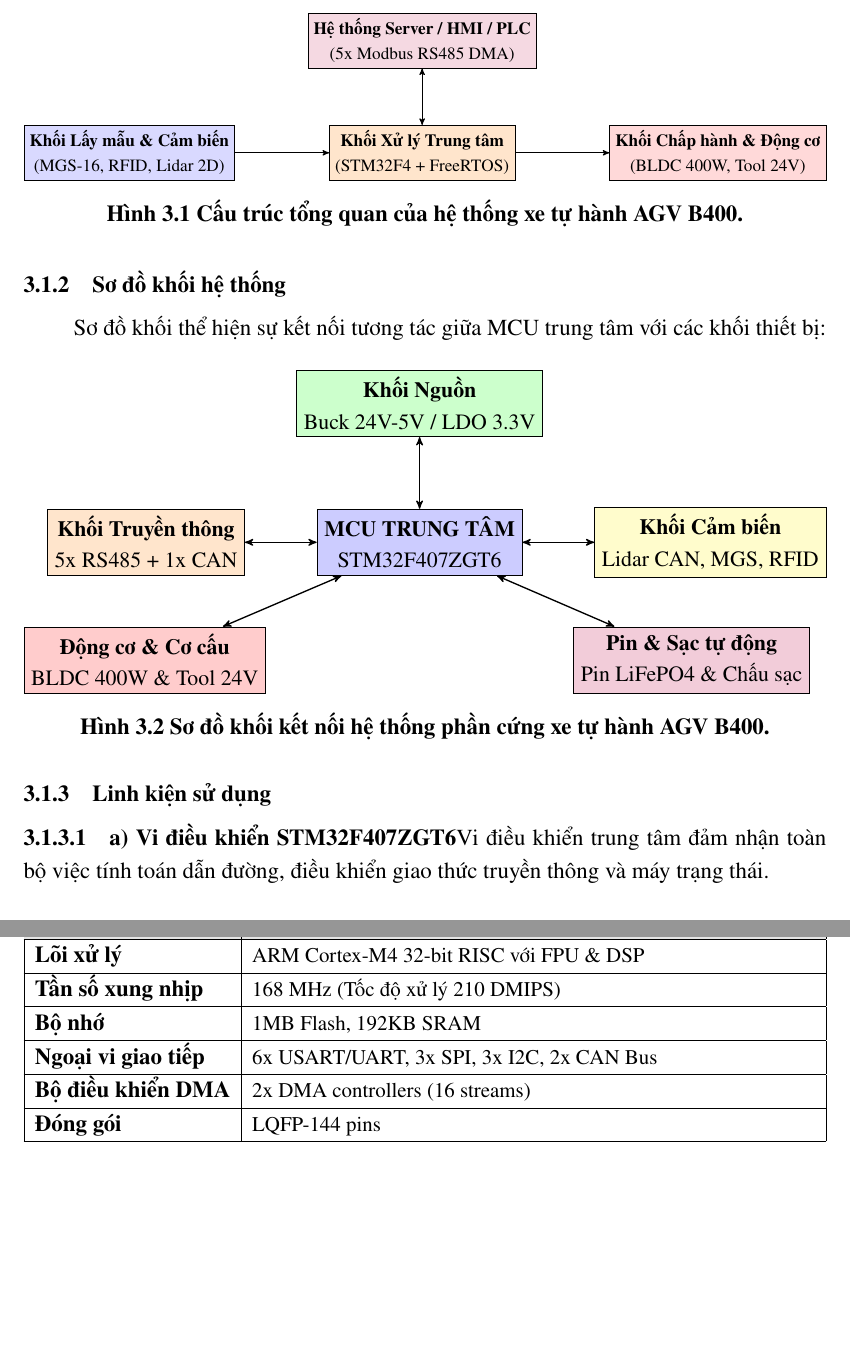
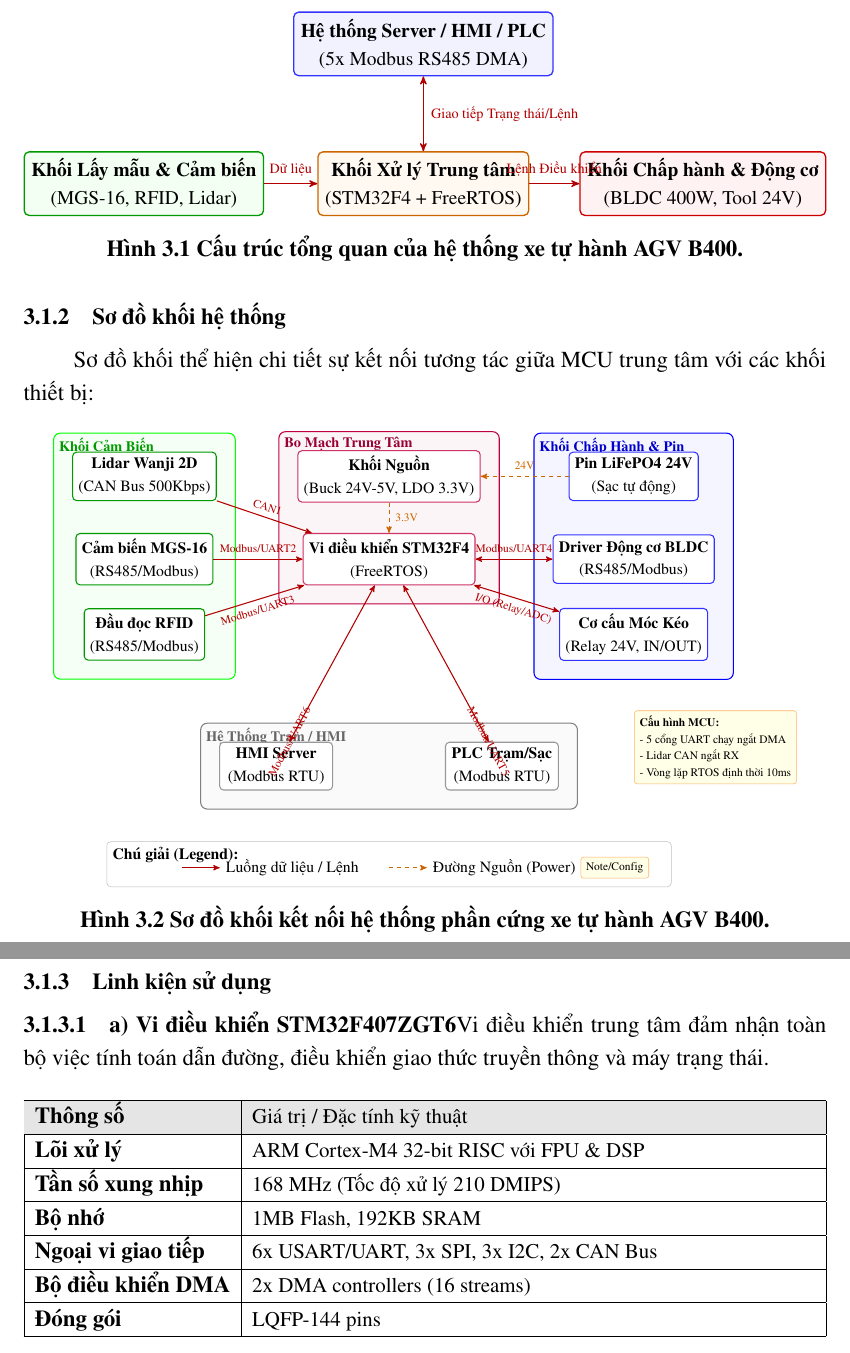
Before and after one commit to hoquangquan/AGV-B400, a LaTeX document (AGV B400 Project/Report_AGV_B400/AGV_B400_Technical_Report.tex): two parts of pages 14 and 15 of 35, joined at a grey line, cut so that both start at the same text, the shorter picture padded with empty space. Compiled offline with pdfLaTeX.

Commit message:
Update hardware block diagrams in IoT Architecture style

```diff
--- a/AGV B400 Project/Report_AGV_B400/AGV_B400_Technical_Report.tex
+++ b/AGV B400 Project/Report_AGV_B400/AGV_B400_Technical_Report.tex
@@ -21,7 +21,7 @@
 \usepackage{float}
 \usepackage{subcaption}
 \usepackage{tikz}
-\usetikzlibrary{calc,shapes.geometric,arrows,positioning,fit,chains}
+\usetikzlibrary{calc,shapes.geometric,arrows,positioning,fit,chains,backgrounds}
 \tikzstyle{startstop} = [rectangle, rounded corners, minimum width=3cm, minimum height=1cm, text centered, align=center, draw=black, fill=red!20]
 \tikzstyle{io} = [trapezium, trapezium left angle=70, trapezium right angle=110, minimum width=3cm, minimum height=1cm, text centered, align=center, draw=black, fill=blue!20]
 \tikzstyle{process} = [rectangle, minimum width=3cm, minimum height=1cm, text centered, align=center, draw=black, fill=orange!10]
@@ -244,16 +244,23 @@ Hệ thống phần cứng AGV B400 được thiết kế dạng module hóa xoa
 \begin{figure}[H]
 \centering
 \resizebox{\linewidth}{!}{%
-\begin{tikzpicture}[node distance=1.5cm and 2.5cm, auto, >=stealth']
-    \node [process, fill=blue!15, minimum width=3.5cm, minimum height=1.2cm] (sen) {\textbf{Khối Lấy mẫu \& Cảm biến}\\(MGS-16, RFID, Lidar 2D)};
-    \node [process, fill=orange!20, right=of sen, minimum width=3.8cm, minimum height=1.2cm] (mcu) {\textbf{Khối Xử lý Trung tâm}\\(STM32F4 + FreeRTOS)};
-    \node [process, fill=red!15, right=of mcu, minimum width=3.5cm, minimum height=1.2cm] (act) {\textbf{Khối Chấp hành \& Động cơ}\\(BLDC 400W, Tool 24V)};
+\begin{tikzpicture}[
+    >=stealth',
+    font=\small,
+    comp/.style={draw=blue!80, fill=blue!5, thick, rounded corners=3pt, minimum width=3cm, minimum height=1.2cm, align=center},
+    mcucomp/.style={draw=orange!80!black, fill=orange!5, thick, rounded corners=3pt, minimum width=3.5cm, minimum height=1.2cm, align=center},
+    sensorcomp/.style={draw=green!60!black, fill=green!5, thick, rounded corners=3pt, minimum width=3cm, minimum height=1.2cm, align=center},
+    actcomp/.style={draw=red!80!black, fill=red!5, thick, rounded corners=3pt, minimum width=3cm, minimum height=1.2cm, align=center},
+    arrow_data/.style={<->, thick, red!70!black}
+]
+    \node[sensorcomp] (sen) at (0,0) {\textbf{Khối Lấy mẫu \& Cảm biến}\\(MGS-16, RFID, Lidar)};
+    \node[mcucomp] (mcu) at (6,0) {\textbf{Khối Xử lý Trung tâm}\\(STM32F4 + FreeRTOS)};
+    \node[actcomp] (act) at (12,0) {\textbf{Khối Chấp hành \& Động cơ}\\(BLDC 400W, Tool 24V)};
+    \node[comp] (com) at (6, 3) {\textbf{Hệ thống Server / HMI / PLC}\\(5x Modbus RS485 DMA)};
 
-    \node [process, fill=purple!15, above=of mcu, minimum width=4cm, minimum height=1.1cm] (com) {\textbf{Hệ thống Server / HMI / PLC}\\(5x Modbus RS485 DMA)};
-
-    \draw [->, thick] (sen) -- (mcu);
-    \draw [->, thick] (mcu) -- (act);
-    \draw [<->, thick] (com) -- (mcu);
+    \draw[->, thick, red!70!black] (sen) -- node[above, font=\scriptsize] {Dữ liệu} (mcu);
+    \draw[->, thick, red!70!black] (mcu) -- node[above, font=\scriptsize] {Lệnh Điều khiển} (act);
+    \draw[arrow_data] (com) -- node[right, font=\scriptsize] {Giao tiếp Trạng thái/Lệnh} (mcu);
 \end{tikzpicture}%
 }
 \caption{Cấu trúc tổng quan của hệ thống xe tự hành AGV B400.}
@@ -261,24 +268,86 @@ Hệ thống phần cứng AGV B400 được thiết kế dạng module hóa xoa
 \end{figure}
 
 \subsubsection{Sơ đồ khối hệ thống}
-Sơ đồ khối thể hiện sự kết nối tương tác giữa MCU trung tâm với các khối thiết bị:
+Sơ đồ khối thể hiện chi tiết sự kết nối tương tác giữa MCU trung tâm với các khối thiết bị:
 
 \begin{figure}[H]
 \centering
-\resizebox{\linewidth}{!}{%
-\begin{tikzpicture}[node distance=1.5cm, auto, >=stealth']
-    \node [process, fill=blue!20, minimum width=4cm, minimum height=1.2cm] (mcu) {\textbf{MCU TRUNG TÂM}\\STM32F407ZGT6};
-    \node [process, fill=green!20, above=of mcu, minimum width=3.5cm] (pwr) {\textbf{Khối Nguồn}\\Buck 24V-5V / LDO 3.3V};
-    \node [process, fill=orange!20, left=of mcu, minimum width=3.5cm] (com) {\textbf{Khối Truyền thông}\\5x RS485 + 1x CAN};
-    \node [process, fill=yellow!20, right=of mcu, minimum width=3.5cm] (sen) {\textbf{Khối Cảm biến}\\Lidar CAN, MGS, RFID};
-    \node [process, fill=red!20, below left=of mcu, minimum width=3.5cm] (act) {\textbf{Động cơ \& Cơ cấu}\\BLDC 400W \& Tool 24V};
-    \node [process, fill=purple!20, below right=of mcu, minimum width=3.5cm] (chg) {\textbf{Pin \& Sạc tự động}\\Pin LiFePO4 \& Chấu sạc};
+\scalebox{0.75}{%
+\begin{tikzpicture}[
+    >=stealth',
+    font=\small,
+    comp/.style={draw=blue!80, fill=white, thick, rounded corners=3pt, minimum width=3cm, minimum height=1cm, align=center},
+    servercomp/.style={draw=purple!80, fill=white, thick, rounded corners=3pt, minimum width=3cm, minimum height=1cm, align=center},
+    sensorcomp/.style={draw=green!60!black, fill=white, thick, rounded corners=3pt, minimum width=3cm, minimum height=1cm, align=center},
+    extcomp/.style={draw=gray!80, fill=white, thick, rounded corners=3pt, minimum width=3cm, minimum height=1cm, align=center},
+    cluster/.style={draw=#1, thick, rounded corners=5pt, fill=#1!4, inner sep=14pt},
+    arrow_data/.style={<->, thick, red!70!black},
+    arrow_data_1/.style={->, thick, red!70!black},
+    arrow_power/.style={->, thick, dashed, orange!80!black},
+    note/.style={draw=orange!60, fill=yellow!10, rounded corners=2pt, font=\scriptsize, align=left, inner sep=4pt}
+]
 
-    \draw [<->, thick] (pwr) -- (mcu);
-    \draw [<->, thick] (com) -- (mcu);
-    \draw [<->, thick] (sen) -- (mcu);
-    \draw [<->, thick] (act) -- (mcu);
-    \draw [<->, thick] (chg) -- (mcu);
+    % MCU Cluster (Center)
+    \node[servercomp] (mcu) at (0,0) {\textbf{Vi điều khiển STM32F4}\\(FreeRTOS)};
+    \node[servercomp] (pwr) at (0, 2.2) {\textbf{Khối Nguồn}\\(Buck 24V-5V, LDO 3.3V)};
+
+    % Sensor Cluster (Left)
+    \node[sensorcomp] (mgs) at (-6.5, 0) {\textbf{Cảm biến MGS-16}\\(RS485/Modbus)};
+    \node[sensorcomp] (rfid) at (-6.5, -2) {\textbf{Đầu đọc RFID}\\(RS485/Modbus)};
+    \node[sensorcomp] (lidar) at (-6.5, 2.2) {\textbf{Lidar Wanji 2D}\\(CAN Bus 500Kbps)};
+
+    % Actuator Cluster (Right)
+    \node[comp] (driver) at (6.5, 0) {\textbf{Driver Động cơ BLDC}\\(RS485/Modbus)};
+    \node[comp] (tool) at (6.5, -2) {\textbf{Cơ cấu Móc Kéo}\\(Relay 24V, IN/OUT)};
+    \node[comp] (battery) at (6.5, 2.2) {\textbf{Pin LiFePO4 24V}\\(Sạc tự động)};
+
+    % External Systems (Bottom)
+    \node[extcomp] (hmi) at (-3, -5.5) {\textbf{HMI Server}\\(Modbus RTU)};
+    \node[extcomp] (plc) at (3, -5.5) {\textbf{PLC Trạm/Sạc}\\(Modbus RTU)};
+
+    % Draw Backgrounds
+    \begin{scope}[on background layer]
+        \node[cluster=purple, fit=(mcu) (pwr)] (mcu_box) {};
+        \node[anchor=north west, font=\bfseries\footnotesize, text=purple!80!black] at (mcu_box.north west) {Bo Mạch Trung Tâm};
+
+        \node[cluster=green, fit=(mgs) (rfid) (lidar)] (sensor_box) {};
+        \node[anchor=north west, font=\bfseries\footnotesize, text=green!60!black] at (sensor_box.north west) {Khối Cảm Biến};
+
+        \node[cluster=blue, fit=(driver) (tool) (battery)] (act_box) {};
+        \node[anchor=north west, font=\bfseries\footnotesize, text=blue!80!black] at (act_box.north west) {Khối Chấp Hành \& Pin};
+
+        \node[cluster=gray, fit=(hmi) (plc)] (net_box) {};
+        \node[anchor=north west, font=\bfseries\footnotesize, text=gray!80!black] at (net_box.north west) {Hệ Thống Trạm / HMI};
+    \end{scope}
+
+    % Connections
+    \draw[arrow_power] (pwr) -- node[right, font=\scriptsize] {3.3V} (mcu);
+    \draw[arrow_data_1] (mgs) -- node[above, font=\scriptsize] {Modbus/UART2} (mcu);
+    \draw[arrow_data_1] (rfid) -- node[below, font=\scriptsize, sloped] {Modbus/UART3} (mcu);
+    \draw[arrow_data_1] (lidar) -- node[above, font=\scriptsize, sloped] {CAN1} (mcu);
+
+    \draw[arrow_data] (mcu) -- node[above, font=\scriptsize] {Modbus/UART4} (driver);
+    \draw[arrow_data] (mcu) -- node[below, font=\scriptsize, sloped] {I/O (Relay/ADC)} (tool);
+    \draw[arrow_power] (battery) -- node[above, font=\scriptsize] {24V} (pwr);
+
+    \draw[arrow_data] (mcu) -- node[left, font=\scriptsize, near end, sloped] {Modbus/UART6} (hmi);
+    \draw[arrow_data] (mcu) -- node[right, font=\scriptsize, near end, sloped] {Modbus/UART5} (plc);
+
+    % Legend
+    \node[draw=gray!50, rounded corners=3pt, fill=white, minimum width=15cm, minimum height=1.2cm, anchor=north] (legend) at (0, -7.5) {};
+    \node[anchor=north west, font=\bfseries\small] at (legend.north west) {Chú giải (Legend):};
+    \draw[arrow_data_1] (-5.5, -8.2) -- (-4.5, -8.2) node[right, text=black, font=\small] {Luồng dữ liệu / Lệnh};
+    \draw[arrow_power] (0, -8.2) -- (1, -8.2) node[right, text=black, font=\small] {Đường Nguồn (Power)};
+    \node[note] at (6, -8.2) {Note/Config};
+
+    % Sticky Note
+    \node[note, right=of plc, xshift=1cm, yshift=0.5cm] {
+        \textbf{Cấu hình MCU:}\\
+        - 5 cổng UART chạy ngắt DMA\\
+        - Lidar CAN ngắt RX\\
+        - Vòng lặp RTOS định thời 10ms
+    };
+
 \end{tikzpicture}%
 }
 \caption{Sơ đồ khối kết nối hệ thống phần cứng xe tự hành AGV B400.}
```
Also changed, not shown: AGV B400 Project/Report_AGV_B400/AGV_B400_Technical_Report.pdf, 4 other files.
